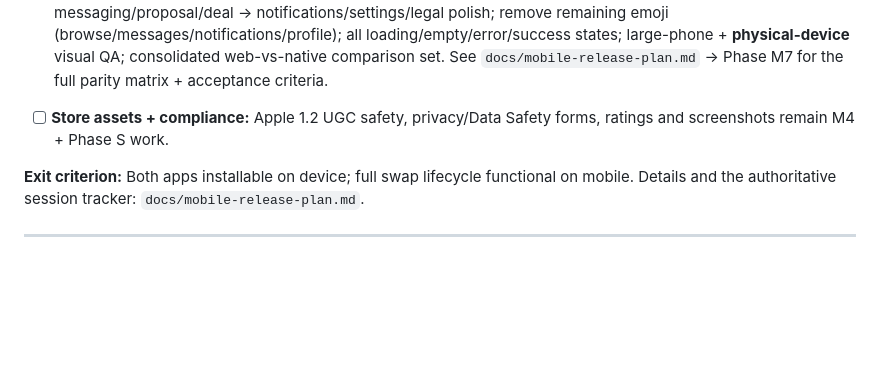
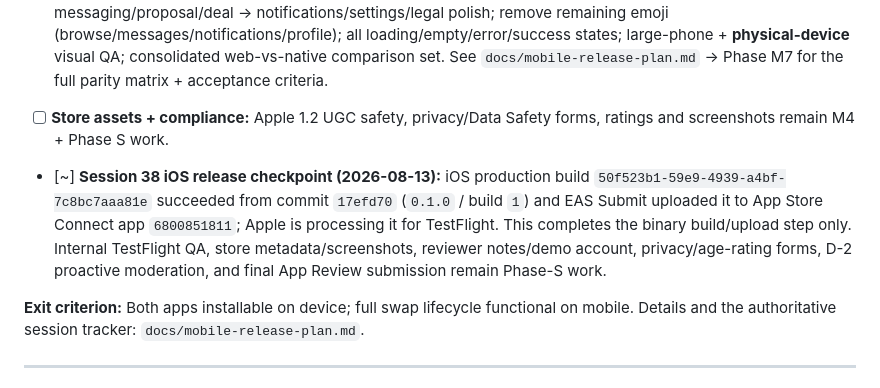
Before and after one commit to mostafaSWE/swap, a Markdown page: BUILD_PLAN.md, the part around the change. Rendered like a GitHub page; blank space fills up the shorter version.

```diff
--- a/BUILD_PLAN.md
+++ b/BUILD_PLAN.md
@@ -189,6 +189,7 @@ Legend: `[x]` done · `[~]` partial / present but incomplete · `[ ]` not starte
 - [~] **M6 — EAS Build (Session 27, 2026-08-06):** `eas.json` defines development APK / preview APK / production AAB; `appVersionSource: local` with `android.versionCode`/`ios.buildNumber` set. Android **development** build `157a241a` (SDK 57) installed + on-device-verified; **production AAB** built + validated (`0aa6e4f3`, app-bundle, versionCode 1, signed with the `7A:F9:…:E7` upload keystore) — the first attempt failed on a missing `babel-preset-expo` (transitive-only under pnpm isolated; release JS bundling needs it), fixed by adding it as a direct devDep (`5f074e9`). Config hardening: iOS `privacyManifests` (required-reason APIs), no-alpha full-bleed `ios.icon`. **Permission note (from the AAB's merged manifest):** the sensitive runtime perms are only CAMERA/POST_NOTIFICATIONS/biometric; `READ/WRITE_EXTERNAL_STORAGE` are `maxSdkVersion=32`-capped (expo-image-picker legacy; inert on Android 13+); `SYSTEM_ALERT_WINDOW` is present (RN-core base manifest) — consider `blockedPermissions` before Play submission. **Remaining owner/Apple-gated:** iOS signing / APNs / Team-ID / TestFlight (paid Apple account); Google Play App Signing fingerprint for `assetlinks.json`; Play Console listing + submission (Phase S). FCM setup checklist: `docs/fcm-setup-checklist.md`.
 - [~] **M7 — Frontend Parity, UX Polish & Release-Candidate Visual QA (ACTIVE, Session 28, 2026-08-06):** M0–M6 are a technically complete, buildable foundation, but the native UI was a shell (emoji tab icons, generic header, category-chip wall) far below the responsive website. **This phase must pass before Phase S — the app is NOT release-ready until it does.** The website's phone viewport is the blueprint. **Batch 1 done + device-verified (EN-LTR + AR-RTL on emulator-5554):** lucide tab icons (replacing emoji) + Alerts badge; rebuilt homepage — branded `HomeHero` (accent glow + swap motif, RTL-aware, reduce-motion-gated entrance), `JustSwap` wordmark header, hero CTAs, search+location bar, How-it-works rail, **curated top-6 category grid** (no chip wall), Featured rail; `ListingCard` emoji → lucide `ImageOff`. Root-caused a Fabric white-screen (fixed `tabBarStyle.height`/direct-lucide-`tabBarIcon`; build hero bg from Views not SVG). **Remaining:** homepage Latest/Trust/CTA + pull-to-refresh; branded headers on other tabs; browse/listing/profile → auth/forms → messaging/proposal/deal → notifications/settings/legal polish; remove remaining emoji (browse/messages/notifications/profile); all loading/empty/error/success states; large-phone + **physical-device** visual QA; consolidated web-vs-native comparison set. See `docs/mobile-release-plan.md` → Phase M7 for the full parity matrix + acceptance criteria.
 - [ ] **Store assets + compliance:** Apple 1.2 UGC safety, privacy/Data Safety forms, ratings and screenshots remain M4 + Phase S work.
+- [~] **Session 38 iOS release checkpoint (2026-08-13):** iOS production build `50f523b1-59e9-4939-a4bf-7c8bc7aaa81e` succeeded from commit `17efd70` (`0.1.0` / build `1`) and EAS Submit uploaded it to App Store Connect app `6800851811`; Apple is processing it for TestFlight. This completes the binary build/upload step only. Internal TestFlight QA, store metadata/screenshots, reviewer notes/demo account, privacy/age-rating forms, D-2 proactive moderation, and final App Review submission remain Phase-S work.
 
 **Exit criterion:** Both apps installable on device; full swap lifecycle functional on mobile. Details and the authoritative session tracker: `docs/mobile-release-plan.md`.
 
```
Also changed, not shown: docs/mobile-release-plan.md (+17 -3 lines).
